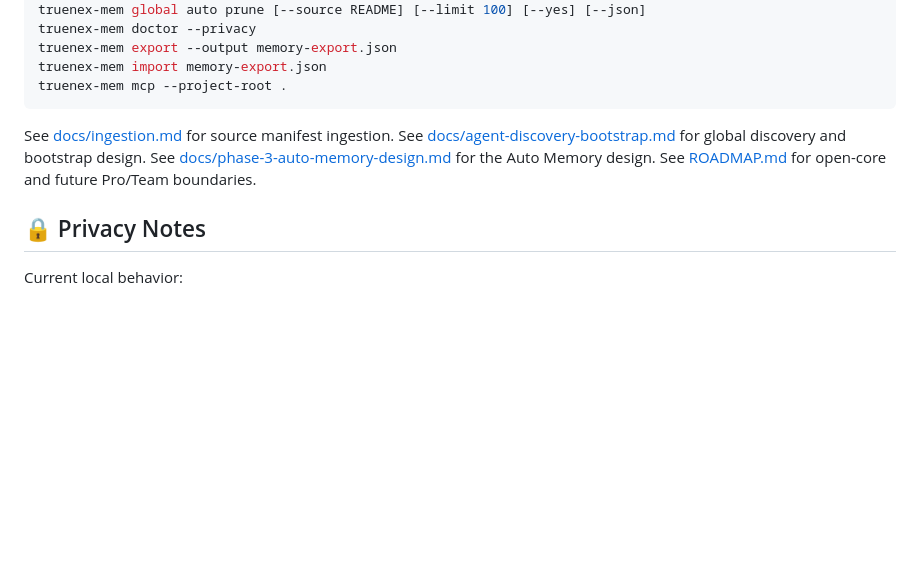
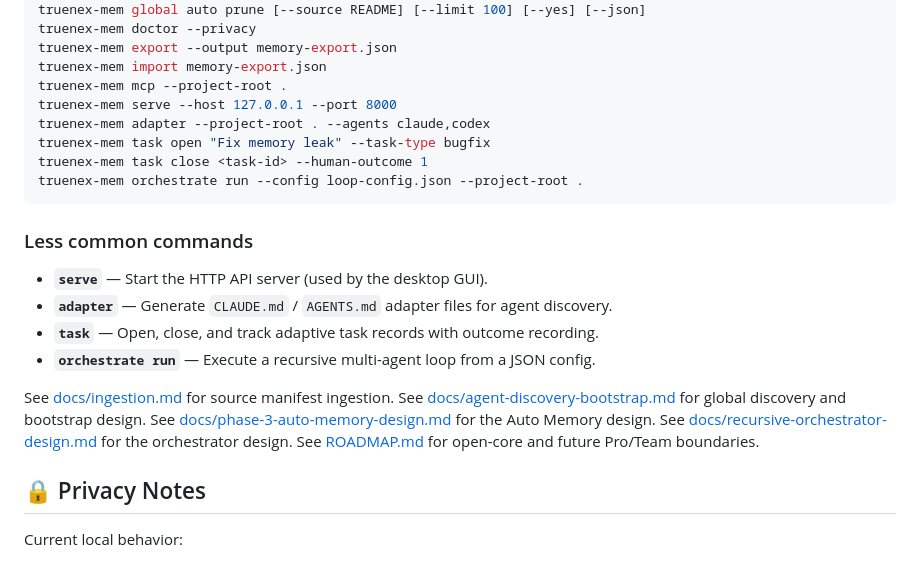
Before and after one commit to marcomnit/truenex-memory, a Markdown page: README.md, the part around the change. Rendered like a GitHub page; blank space fills up the shorter version.

Commit message:
docs: README CLI reference completed — add serve, adapter, task, orchestrate

````diff
--- a/README.md
+++ b/README.md
@@ -225,13 +225,27 @@ truenex-mem doctor --privacy
 truenex-mem export --output memory-export.json
 truenex-mem import memory-export.json
 truenex-mem mcp --project-root .
+truenex-mem serve --host 127.0.0.1 --port 8000
+truenex-mem adapter --project-root . --agents claude,codex
+truenex-mem task open "Fix memory leak" --task-type bugfix
+truenex-mem task close <task-id> --human-outcome 1
+truenex-mem orchestrate run --config loop-config.json --project-root .
 ```
+
+### Less common commands
+
+- **`serve`** — Start the HTTP API server (used by the desktop GUI).
+- **`adapter`** — Generate `CLAUDE.md` / `AGENTS.md` adapter files for agent discovery.
+- **`task`** — Open, close, and track adaptive task records with outcome recording.
+- **`orchestrate run`** — Execute a recursive multi-agent loop from a JSON config.
 
 See [docs/ingestion.md](docs/ingestion.md) for source manifest ingestion.
 See [docs/agent-discovery-bootstrap.md](docs/agent-discovery-bootstrap.md) for
 global discovery and bootstrap design.
 See [docs/phase-3-auto-memory-design.md](docs/phase-3-auto-memory-design.md)
 for the Auto Memory design.
+See [docs/recursive-orchestrator-design.md](docs/recursive-orchestrator-design.md)
+for the orchestrator design.
 See [ROADMAP.md](ROADMAP.md) for open-core and future Pro/Team boundaries.
 
 ## 🔒 Privacy Notes
````
